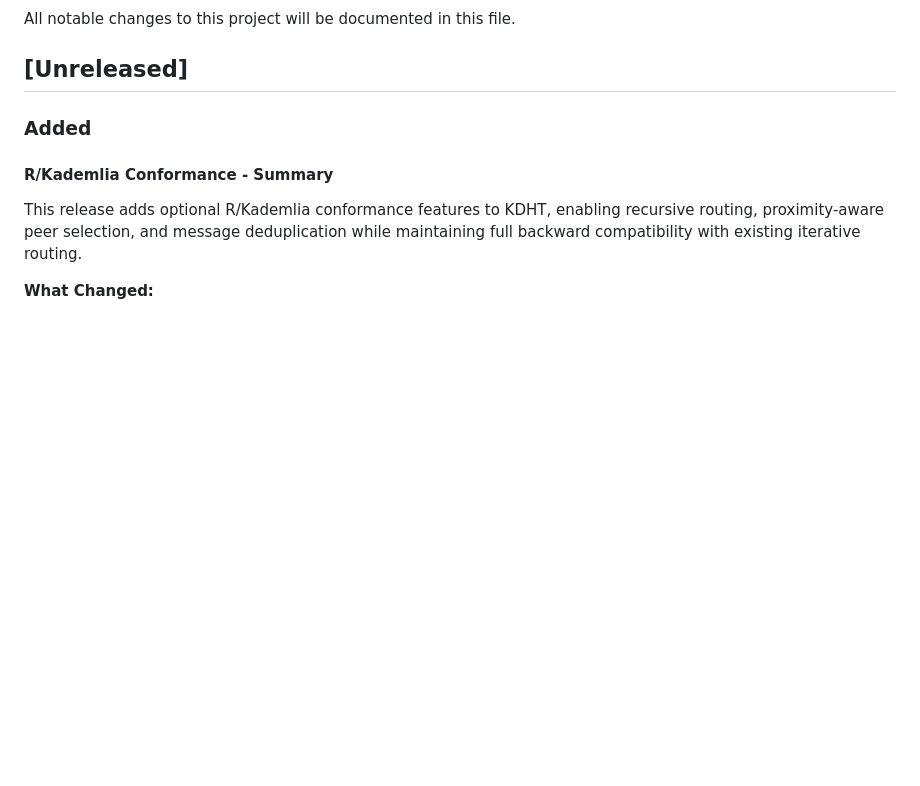
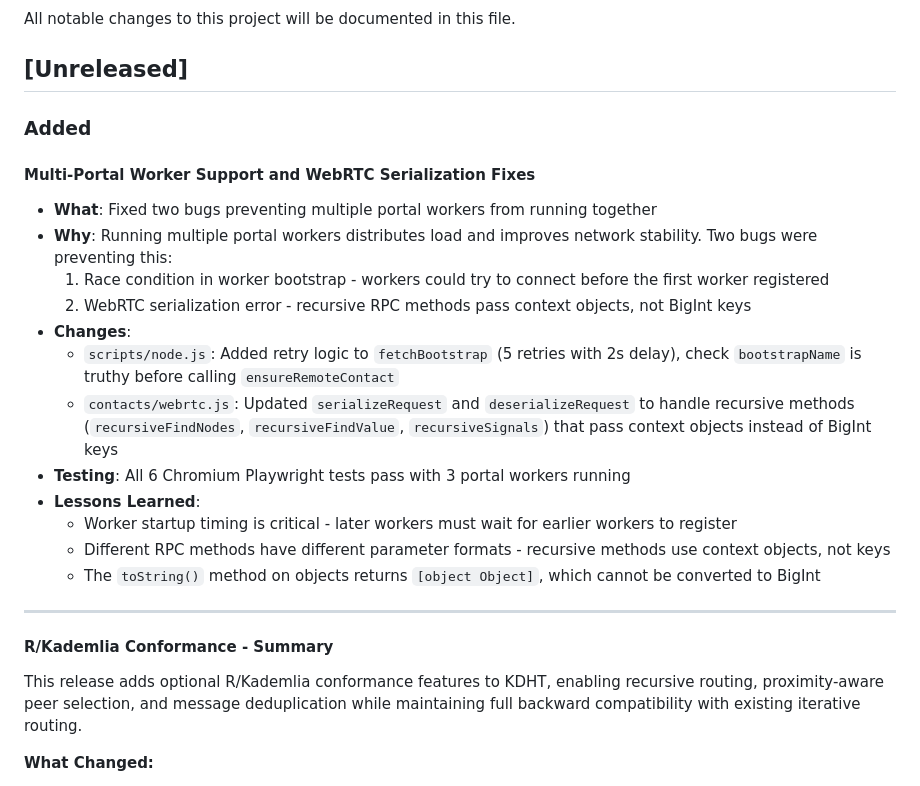
Before and after one commit to YZ-social/kdht, a Markdown page: CHANGELOG.md, the part around the change. Drawn GitHub-style; blank space fills up the shorter version.

Commit message:
Update CHANGELOG with multi-portal fixes

```diff
--- a/CHANGELOG.md
+++ b/CHANGELOG.md
@@ -5,6 +5,23 @@ All notable changes to this project will be documented in this file.
 ## [Unreleased]
 
 ### Added
+
+#### Multi-Portal Worker Support and WebRTC Serialization Fixes
+
+- **What**: Fixed two bugs preventing multiple portal workers from running together
+- **Why**: Running multiple portal workers distributes load and improves network stability. Two bugs were preventing this:
+  1. Race condition in worker bootstrap - workers could try to connect before the first worker registered
+  2. WebRTC serialization error - recursive RPC methods pass context objects, not BigInt keys
+- **Changes**:
+  - `scripts/node.js`: Added retry logic to `fetchBootstrap` (5 retries with 2s delay), check `bootstrapName` is truthy before calling `ensureRemoteContact`
+  - `contacts/webrtc.js`: Updated `serializeRequest` and `deserializeRequest` to handle recursive methods (`recursiveFindNodes`, `recursiveFindValue`, `recursiveSignals`) that pass context objects instead of BigInt keys
+- **Testing**: All 6 Chromium Playwright tests pass with 3 portal workers running
+- **Lessons Learned**:
+  - Worker startup timing is critical - later workers must wait for earlier workers to register
+  - Different RPC methods have different parameter formats - recursive methods use context objects, not keys
+  - The `toString()` method on objects returns `[object Object]`, which cannot be converted to BigInt
+
+---
 
 #### R/Kademlia Conformance - Summary
 
```
